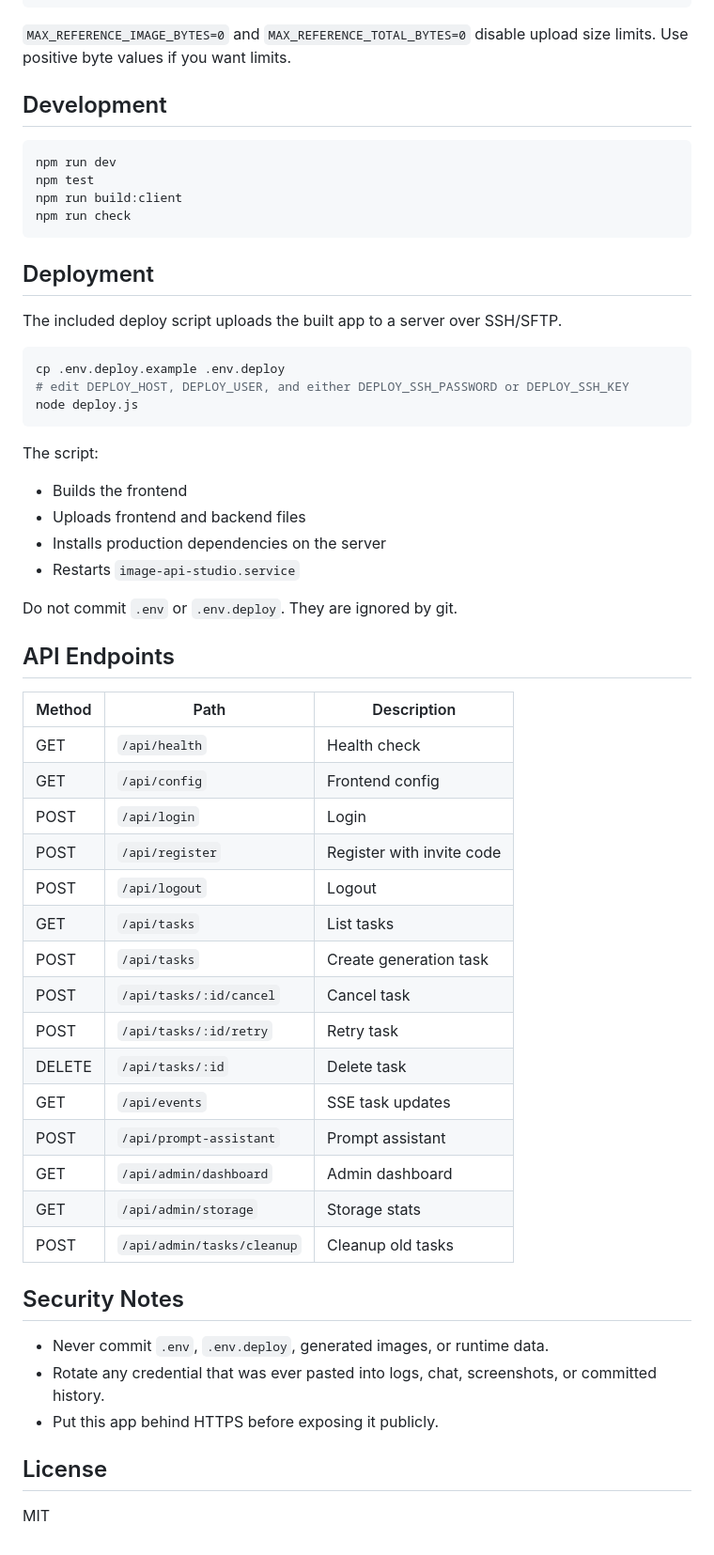
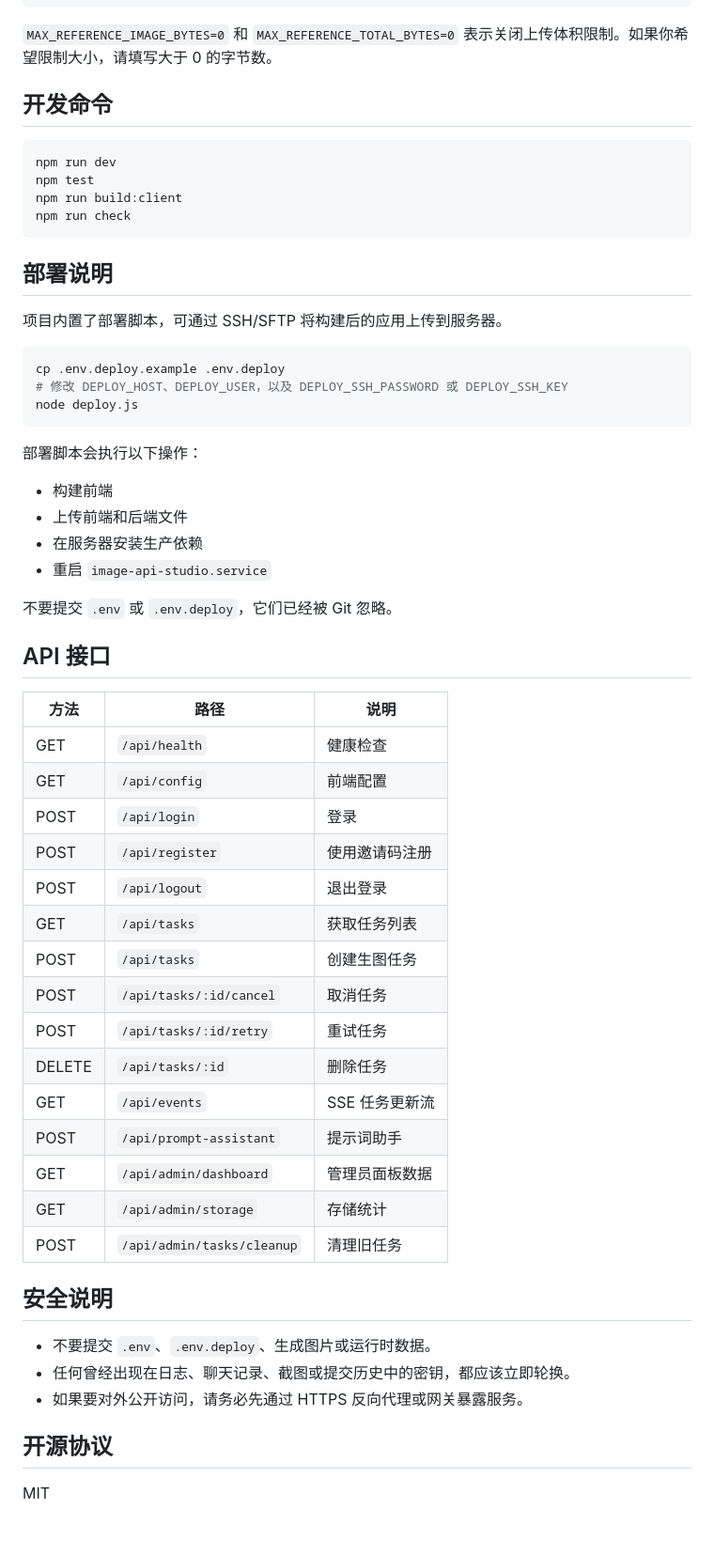
Before and after one commit to xudou1992/GPT-, a Markdown page: README.md, the part around one of its changes. Shown at 94% size. GitHub-like rendering.

Commit message:
docs: translate README to Chinese

````diff
--- a/README.md
+++ b/README.md
@@ -51,9 +51,9 @@ MAX_IMAGE_EDGE=4096
 MAX_IMAGE_PIXELS=16777216
 ```
 
-`MAX_REFERENCE_IMAGE_BYTES=0` and `MAX_REFERENCE_TOTAL_BYTES=0` disable upload size limits. Use positive byte values if you want limits.
+`MAX_REFERENCE_IMAGE_BYTES=0` 和 `MAX_REFERENCE_TOTAL_BYTES=0` 表示关闭上传体积限制。如果你希望限制大小，请填写大于 0 的字节数。
 
-## Development
+## 开发命令
 
 ```bash
 npm run dev
@@ -62,51 +62,51 @@ npm run build:client
 npm run check
 ```
 
-## Deployment
+## 部署说明
 
-The included deploy script uploads the built app to a server over SSH/SFTP.
+项目内置了部署脚本，可通过 SSH/SFTP 将构建后的应用上传到服务器。
 
 ```bash
 cp .env.deploy.example .env.deploy
-# edit DEPLOY_HOST, DEPLOY_USER, and either DEPLOY_SSH_PASSWORD or DEPLOY_SSH_KEY
+# 修改 DEPLOY_HOST、DEPLOY_USER，以及 DEPLOY_SSH_PASSWORD 或 DEPLOY_SSH_KEY
 node deploy.js
 ```
 
-The script:
+部署脚本会执行以下操作：
 
-- Builds the frontend
-- Uploads frontend and backend files
-- Installs production dependencies on the server
-- Restarts `image-api-studio.service`
+- 构建前端
+- 上传前端和后端文件
+- 在服务器安装生产依赖
+- 重启 `image-api-studio.service`
 
-Do not commit `.env` or `.env.deploy`. They are ignored by git.
+不要提交 `.env` 或 `.env.deploy`，它们已经被 Git 忽略。
 
-## API Endpoints
+## API 接口
 
-| Method | Path | Description |
+| 方法 | 路径 | 说明 |
 | --- | --- | --- |
-| GET | `/api/health` | Health check |
-| GET | `/api/config` | Frontend config |
-| POST | `/api/login` | Login |
-| POST | `/api/register` | Register with invite code |
-| POST | `/api/logout` | Logout |
-| GET | `/api/tasks` | List tasks |
-| POST | `/api/tasks` | Create generation task |
-| POST | `/api/tasks/:id/cancel` | Cancel task |
-| POST | `/api/tasks/:id/retry` | Retry task |
-| DELETE | `/api/tasks/:id` | Delete task |
-| GET | `/api/events` | SSE task updates |
-| POST | `/api/prompt-assistant` | Prompt assistant |
-| GET | `/api/admin/dashboard` | Admin dashboard |
-| GET | `/api/admin/storage` | Storage stats |
-| POST | `/api/admin/tasks/cleanup` | Cleanup old tasks |
+| GET | `/api/health` | 健康检查 |
+| GET | `/api/config` | 前端配置 |
+| POST | `/api/login` | 登录 |
+| POST | `/api/register` | 使用邀请码注册 |
+| POST | `/api/logout` | 退出登录 |
+| GET | `/api/tasks` | 获取任务列表 |
+| POST | `/api/tasks` | 创建生图任务 |
+| POST | `/api/tasks/:id/cancel` | 取消任务 |
+| POST | `/api/tasks/:id/retry` | 重试任务 |
+| DELETE | `/api/tasks/:id` | 删除任务 |
+| GET | `/api/events` | SSE 任务更新流 |
+| POST | `/api/prompt-assistant` | 提示词助手 |
+| GET | `/api/admin/dashboard` | 管理员面板数据 |
+| GET | `/api/admin/storage` | 存储统计 |
+| POST | `/api/admin/tasks/cleanup` | 清理旧任务 |
 
-## Security Notes
+## 安全说明
 
-- Never commit `.env`, `.env.deploy`, generated images, or runtime data.
-- Rotate any credential that was ever pasted into logs, chat, screenshots, or committed history.
-- Put this app behind HTTPS before exposing it publicly.
+- 不要提交 `.env`、`.env.deploy`、生成图片或运行时数据。
+- 任何曾经出现在日志、聊天记录、截图或提交历史中的密钥，都应该立即轮换。
+- 如果要对外公开访问，请务必先通过 HTTPS 反向代理或网关暴露服务。
 
-## License
+## 开源协议
 
 MIT
````
Also changed, not shown: other parts of README.md (+16 -16 lines).
